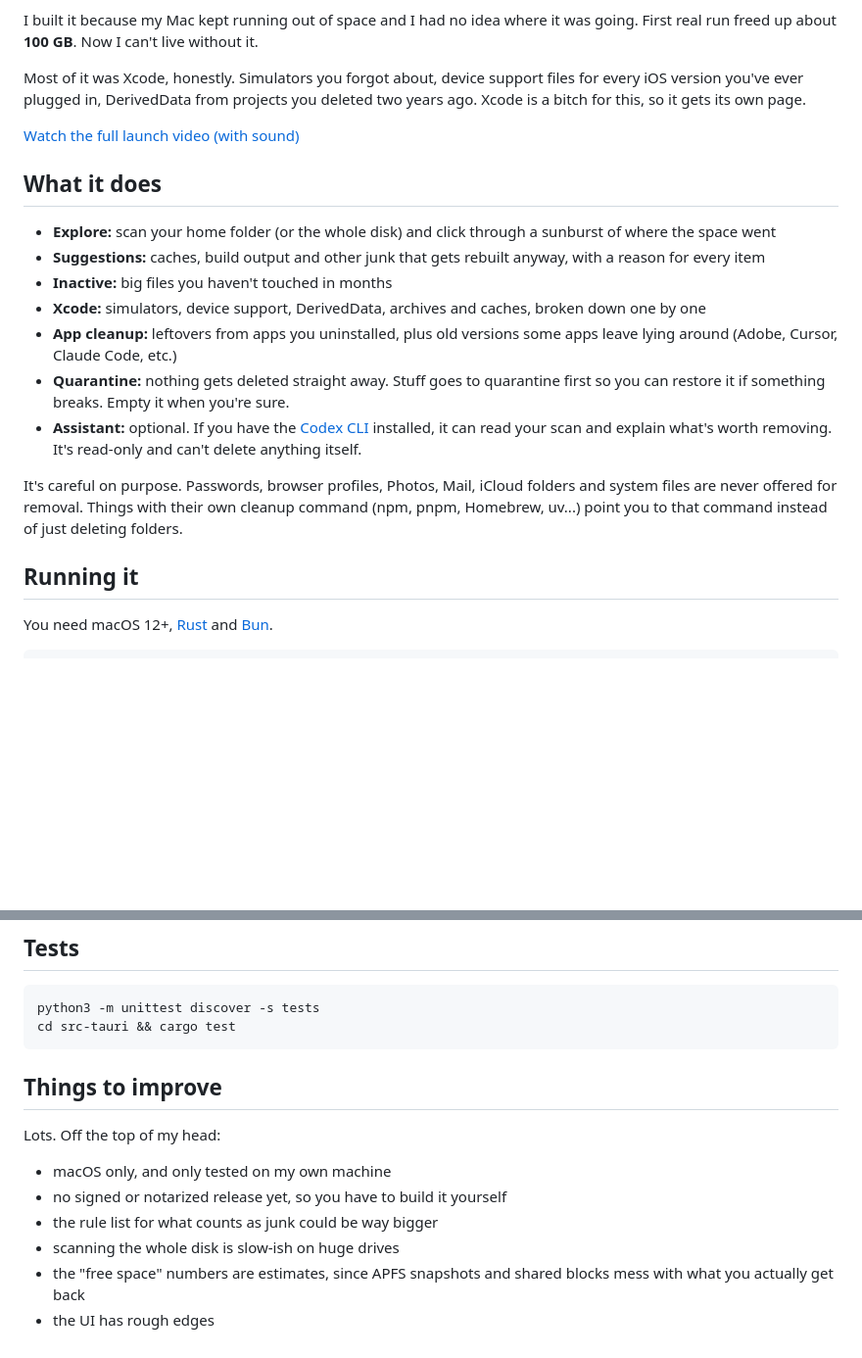
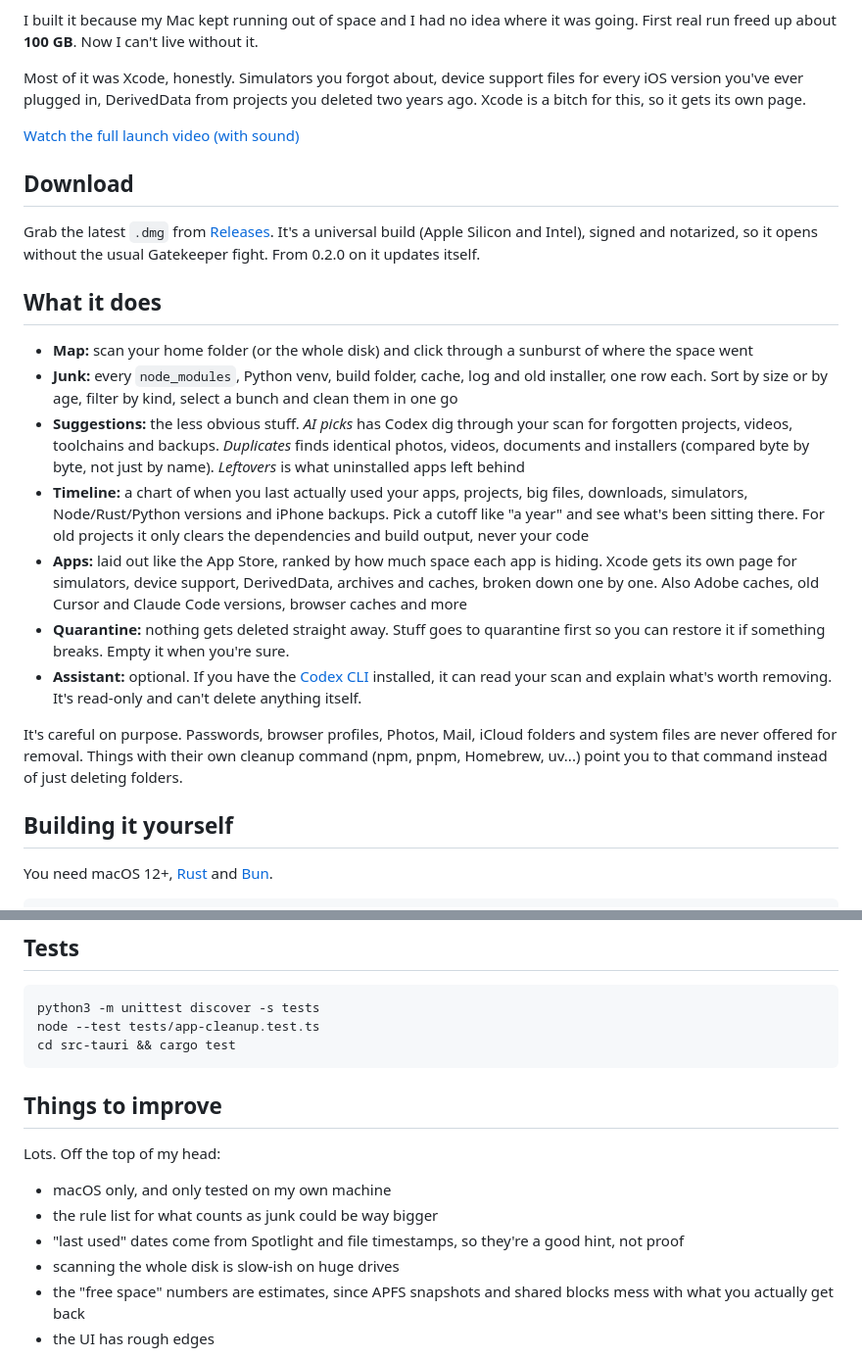
Before and after one commit to Lxvi101/Disko, a Markdown page: README.md, 2 parts joined by grey strips. Shown at 98% size. Rendered like a GitHub page; blank space fills up the shorter version.

Commit message:
Update README for 0.2.0
Co-Authored-By: Claude Opus 5.5 <noreply@anthropic.com>

````diff
--- a/README.md
+++ b/README.md
@@ -10,19 +10,23 @@ Most of it was Xcode, honestly. Simulators you forgot about, device support file
 
 [Watch the full launch video (with sound)](docs/launch.mp4)
 
+## Download
+
+Grab the latest `.dmg` from [Releases](https://github.com/Lxvi101/Disko/releases/latest). It's a universal build (Apple Silicon and Intel), signed and notarized, so it opens without the usual Gatekeeper fight. From 0.2.0 on it updates itself.
+
 ## What it does
 
-- **Explore:** scan your home folder (or the whole disk) and click through a sunburst of where the space went
-- **Suggestions:** caches, build output and other junk that gets rebuilt anyway, with a reason for every item
-- **Inactive:** big files you haven't touched in months
-- **Xcode:** simulators, device support, DerivedData, archives and caches, broken down one by one
-- **App cleanup:** leftovers from apps you uninstalled, plus old versions some apps leave lying around (Adobe, Cursor, Claude Code, etc.)
+- **Map:** scan your home folder (or the whole disk) and click through a sunburst of where the space went
+- **Junk:** every `node_modules`, Python venv, build folder, cache, log and old installer, one row each. Sort by size or by age, filter by kind, select a bunch and clean them in one go
+- **Suggestions:** the less obvious stuff. *AI picks* has Codex dig through your scan for forgotten projects, videos, toolchains and backups. *Duplicates* finds identical photos, videos, documents and installers (compared byte by byte, not just by name). *Leftovers* is what uninstalled apps left behind
+- **Timeline:** a chart of when you last actually used your apps, projects, big files, downloads, simulators, Node/Rust/Python versions and iPhone backups. Pick a cutoff like "a year" and see what's been sitting there. For old projects it only clears the dependencies and build output, never your code
+- **Apps:** laid out like the App Store, ranked by how much space each app is hiding. Xcode gets its own page for simulators, device support, DerivedData, archives and caches, broken down one by one. Also Adobe caches, old Cursor and Claude Code versions, browser caches and more
 - **Quarantine:** nothing gets deleted straight away. Stuff goes to quarantine first so you can restore it if something breaks. Empty it when you're sure.
 - **Assistant:** optional. If you have the [Codex CLI](https://github.com/openai/codex) installed, it can read your scan and explain what's worth removing. It's read-only and can't delete anything itself.
 
 It's careful on purpose. Passwords, browser profiles, Photos, Mail, iCloud folders and system files are never offered for removal. Things with their own cleanup command (npm, pnpm, Homebrew, uv...) point you to that command instead of just deleting folders.
 
-## Running it
+## Building it yourself
 
 You need macOS 12+, [Rust](https://rustup.rs) and [Bun](https://bun.sh).
 
@@ -63,6 +67,7 @@ bun run render:readme   # the GIF at the top of this README
 
 ```sh
 python3 -m unittest discover -s tests
+node --test tests/app-cleanup.test.ts
 cd src-tauri && cargo test
 ```
 
@@ -71,8 +76,8 @@ cd src-tauri && cargo test
 Lots. Off the top of my head:
 
 - macOS only, and only tested on my own machine
-- no signed or notarized release yet, so you have to build it yourself
 - the rule list for what counts as junk could be way bigger
+- "last used" dates come from Spotlight and file timestamps, so they're a good hint, not proof
 - scanning the whole disk is slow-ish on huge drives
 - the "free space" numbers are estimates, since APFS snapshots and shared blocks mess with what you actually get back
 - the UI has rough edges
````
